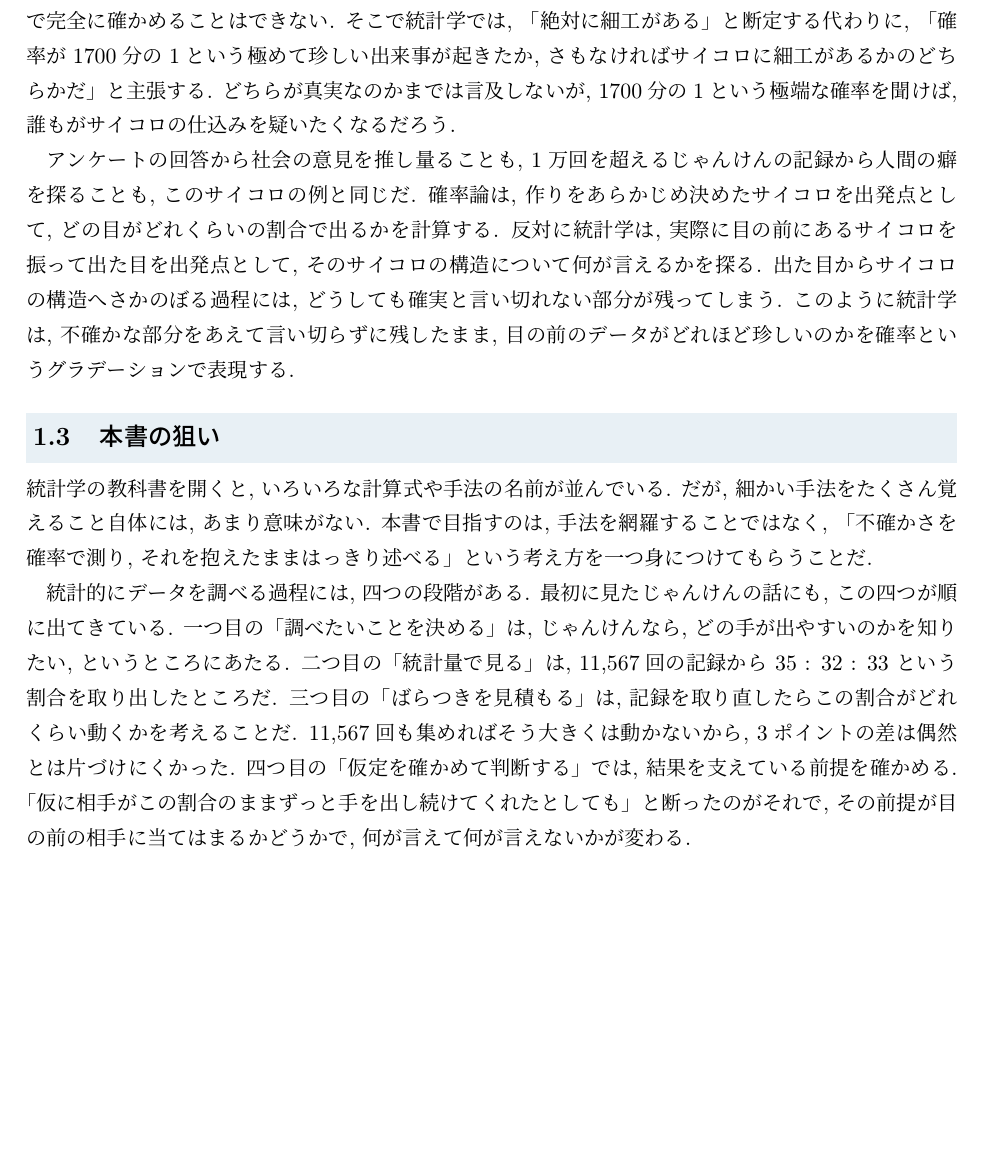
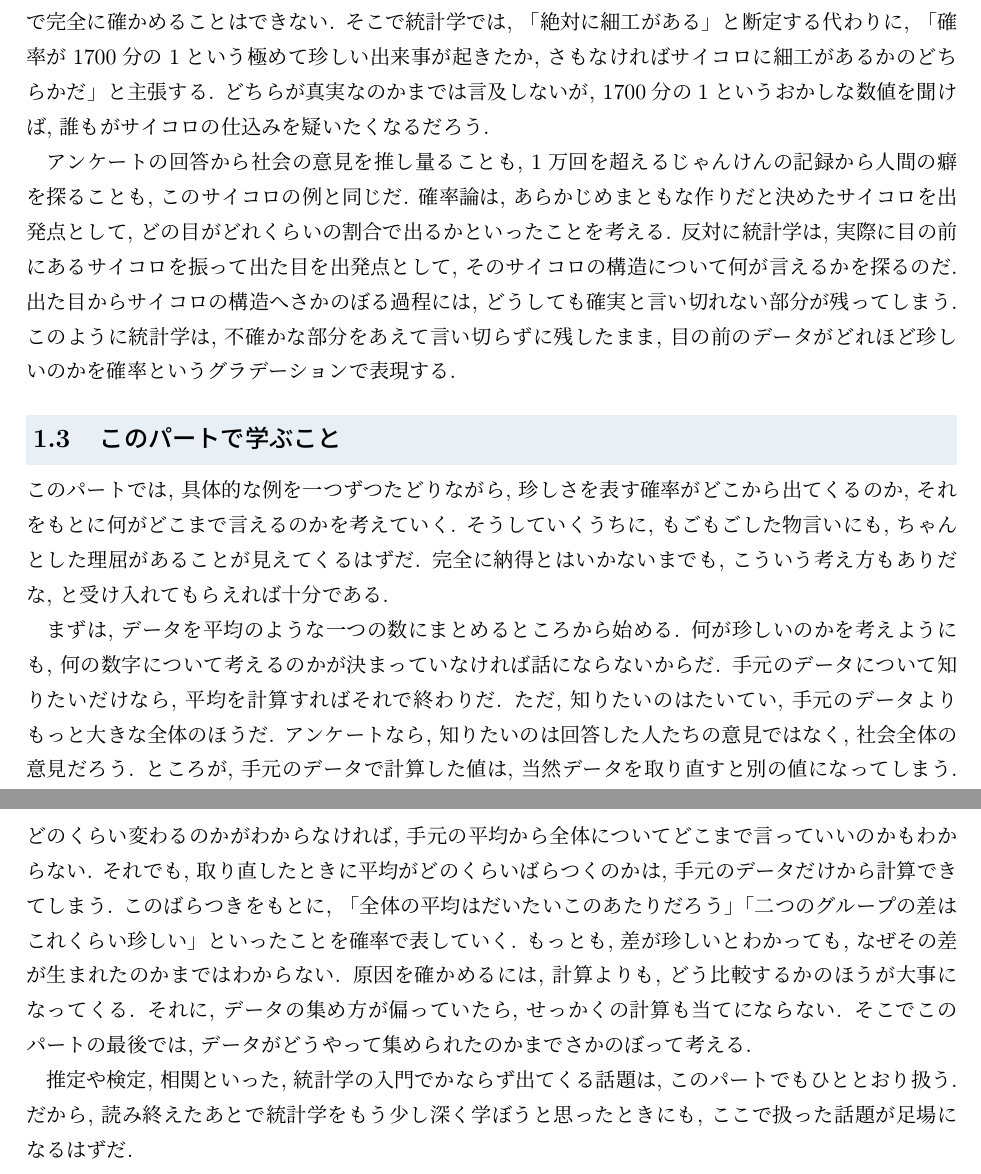
Before and after one commit to lioskM/textbook_statistics, a LaTeX document (chapters/main_v2.tex, which reads chapters/v2_ch01_intro.tex): part of page 4 of 49 before the commit and two parts of pages 4 and 5 of 50 after it, the two joined at a grey line, cut so that both start at the same text, the shorter picture padded with empty space. Compiled offline with pLaTeX and dvipdfmx.

Commit message:
第1章1.3を「このパートで学ぶこと」に差し替える: 例をたどって珍しさを表す確率の出どころと言えることの範囲を考えていく目的を置き, 手元のデータについてなら平均で終わるが知りたいのはたいてい全体だ (アンケートなら社会全体の意見) という前提から, 取り直すと値が変わる, それでもばらつきは手元のデータから計算できる, 原因には比較のしかた, データの集め方までさかのぼって考える, と地図を引き, 推定・検定・相関はひととおり扱い先へ進む足場になる, で締める. 1.2 の手直しを含む. 要件定義書 v25 (相関係数を第6章の本文へ, 第2章「平均と期待値」に正規分布との関係のメモ) (50ページ エラー0)
Co-Authored-By: Claude Opus 5.5 <noreply@anthropic.com>

```diff
--- a/chapters/v2_ch01_intro.tex
+++ b/chapters/v2_ch01_intro.tex
@@ -62,25 +66,33 @@
     一方, 統計学が扱うのは目の前にある実際のサイコロだ.
     その構造が本当に偏りのないものなのかは分からないし, 何回振ったところで完全に確かめることはできない.
     そこで統計学では, 「絶対に細工がある」と断定する代わりに, 「確率が1700分の1という極めて珍しい出来事が起きたか, さもなければサイコロに細工があるかのどちらかだ」と主張する.
-    どちらが真実なのかまでは言及しないが, 1700分の1という極端な確率を聞けば, 誰もがサイコロの仕込みを疑いたくなるだろう.
+    どちらが真実なのかまでは言及しないが, 1700分の1というおかしな数値を聞けば, 誰もがサイコロの仕込みを疑いたくなるだろう.
 
     アンケートの回答から社会の意見を推し量ることも, 1万回を超えるじゃんけんの記録から人間の癖を探ることも, このサイコロの例と同じだ.
-    確率論は, 作りをあらかじめ決めたサイコロを出発点として, どの目がどれくらいの割合で出るかを計算する.
-    反対に統計学は, 実際に目の前にあるサイコロを振って出た目を出発点として, そのサイコロの構造について何が言えるかを探る.
+    確率論は, あらかじめまともな作りだと決めたサイコロを出発点として, どの目がどれくらいの割合で出るかといったことを考える.
+    反対に統計学は, 実際に目の前にあるサイコロを振って出た目を出発点として, そのサイコロの構造について何が言えるかを探るのだ.
     出た目からサイコロの構造へさかのぼる過程には, どうしても確実と言い切れない部分が残ってしまう.
     このように統計学は, 不確かな部分をあえて言い切らずに残したまま, 目の前のデータがどれほど珍しいのかを確率というグラデーションで表現する.
 
-  \subsection{本書の狙い}
+  \subsection{このパートで学ぶこと}
 
-    統計学の教科書を開くと, いろいろな計算式や手法の名前が並んでいる.
-    だが, 細かい手法をたくさん覚えること自体には, あまり意味がない.
-    本書で目指すのは, 手法を網羅することではなく, 「不確かさを確率で測り, それを抱えたままはっきり述べる」という考え方を一つ身につけてもらうことだ.
+    このパートでは, 具体的な例を一つずつたどりながら, 珍しさを表す確率がどこから出てくるのか, それをもとに何がどこまで言えるのかを考えていく.
+    そうしていくうちに, もごもごした物言いにも, ちゃんとした理屈があることが見えてくるはずだ.
+    完全に納得とはいかないまでも, こういう考え方もありだな, と受け入れてもらえれば十分である.
 
-    統計的にデータを調べる過程には, 四つの段階がある.
-    最初に見たじゃんけんの話にも, この四つが順に出てきている.
-    一つ目の「調べたいことを決める」は, じゃんけんなら, どの手が出やすいのかを知りたい, というところにあたる.
-    二つ目の「統計量で見る」は, 11{,}567回の記録から 35 : 32 : 33 という割合を取り出したところだ.
-    三つ目の「ばらつきを見積もる」は, 記録を取り直したらこの割合がどれくらい動くかを考えることだ.
-    11{,}567回も集めればそう大きくは動かないから, 3ポイントの差は偶然とは片づけにくかった.
-    四つ目の「仮定を確かめて判断する」では, 結果を支えている前提を確かめる.
-    「仮に相手がこの割合のままずっと手を出し続けてくれたとしても」と断ったのがそれで, その前提が目の前の相手に当てはまるかどうかで, 何が言えて何が言えないかが変わる.
+    まずは, データを平均のような一つの数にまとめるところから始める.
+    何が珍しいのかを考えようにも, 何の数字について考えるのかが決まっていなければ話にならないからだ.
+    手元のデータについて知りたいだけなら, 平均を計算すればそれで終わりだ.
+    ただ, 知りたいのはたいてい, 手元のデータよりもっと大きな全体のほうだ.
+    アンケートなら, 知りたいのは回答した人たちの意見ではなく, 社会全体の意見だろう.
+    ところが, 手元のデータで計算した値は, 当然データを取り直すと別の値になってしまう.
+    どのくらい変わるのかがわからなければ, 手元の平均から全体についてどこまで言っていいのかもわからない.
+    それでも, 取り直したときに平均がどのくらいばらつくのかは, 手元のデータだけから計算できてしまう.
+    このばらつきをもとに, 「全体の平均はだいたいこのあたりだろう」「二つのグループの差はこれくらい珍しい」といったことを確率で表していく.
+    もっとも, 差が珍しいとわかっても, なぜその差が生まれたのかまではわからない.
+    原因を確かめるには, 計算よりも, どう比較するかのほうが大事になってくる.
+    それに, データの集め方が偏っていたら, せっかくの計算も当てにならない.
+    そこでこのパートの最後では, データがどうやって集められたのかまでさかのぼって考える.
+
+    推定や検定, 相関といった, 統計学の入門でかならず出てくる話題は, このパートでもひととおり扱う.
+    だから, 読み終えたあとで統計学をもう少し深く学ぼうと思ったときにも, ここで扱った話題が足場になるはずだ.
```
Also changed, not shown: docs/要件定義書.md (+9 -5 lines), chapters/v2_ch01_intro.tex (10 more changed lines).
